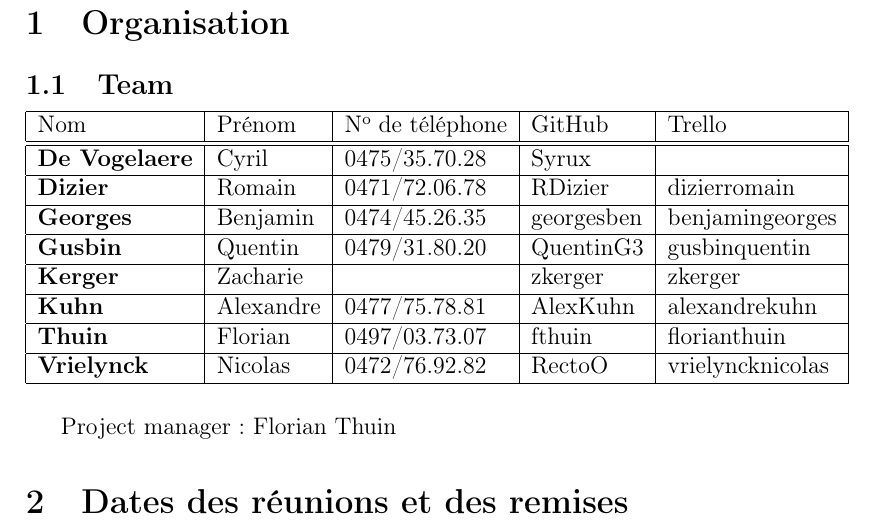
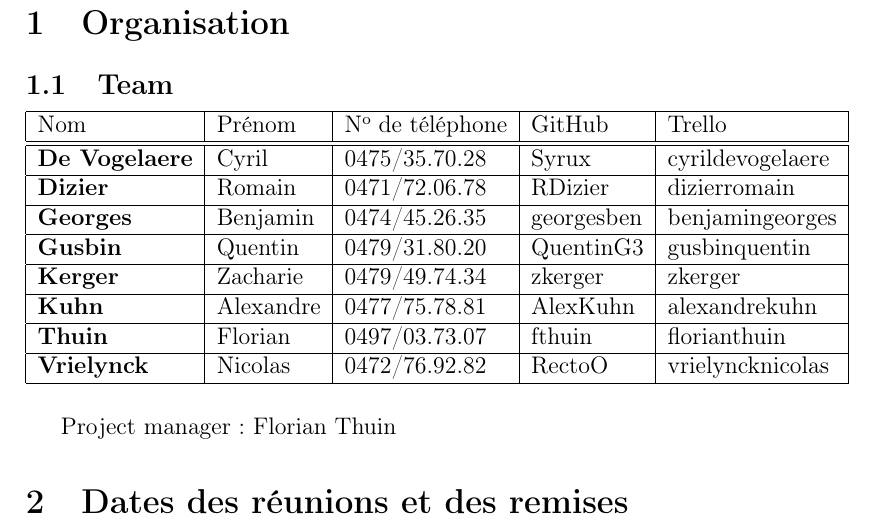
Before and after one commit to fthuin/software_engineering_project, a LaTeX document (LaTeX/Main.tex, which reads LaTeX/Groupe_G.tex): part of page 2 of 9, cut so that both start at the same text. Compiled offline with pdfLaTeX.

Commit message:
Ajout trello

```diff
--- a/LaTeX/Groupe_G.tex
+++ b/LaTeX/Groupe_G.tex
@@ -7,7 +7,7 @@
     Nom & Prénom & N\up{o} de téléphone & GitHub & Trello \\
     \hline
     \hline
-    \textbf{De Vogelaere} & Cyril & 0475/35.70.28 & Syrux & \\
+    \textbf{De Vogelaere} & Cyril & 0475/35.70.28 & Syrux & cyrildevogelaere\\
     \hline
     \textbf{Dizier} & Romain & 0471/72.06.78 & RDizier & dizierromain\\
     \hline
@@ -15,7 +15,7 @@
     \hline
     \textbf{Gusbin} & Quentin & 0479/31.80.20 & QuentinG3 & gusbinquentin\\
     \hline
-    \textbf{Kerger} & Zacharie & & zkerger & zkerger\\
+    \textbf{Kerger} & Zacharie & 0479/49.74.34 & zkerger & zkerger\\
     \hline
     \textbf{Kuhn} & Alexandre & 0477/75.78.81 & AlexKuhn & alexandrekuhn \\
     \hline
```
Also changed, not shown: 1 other file.
